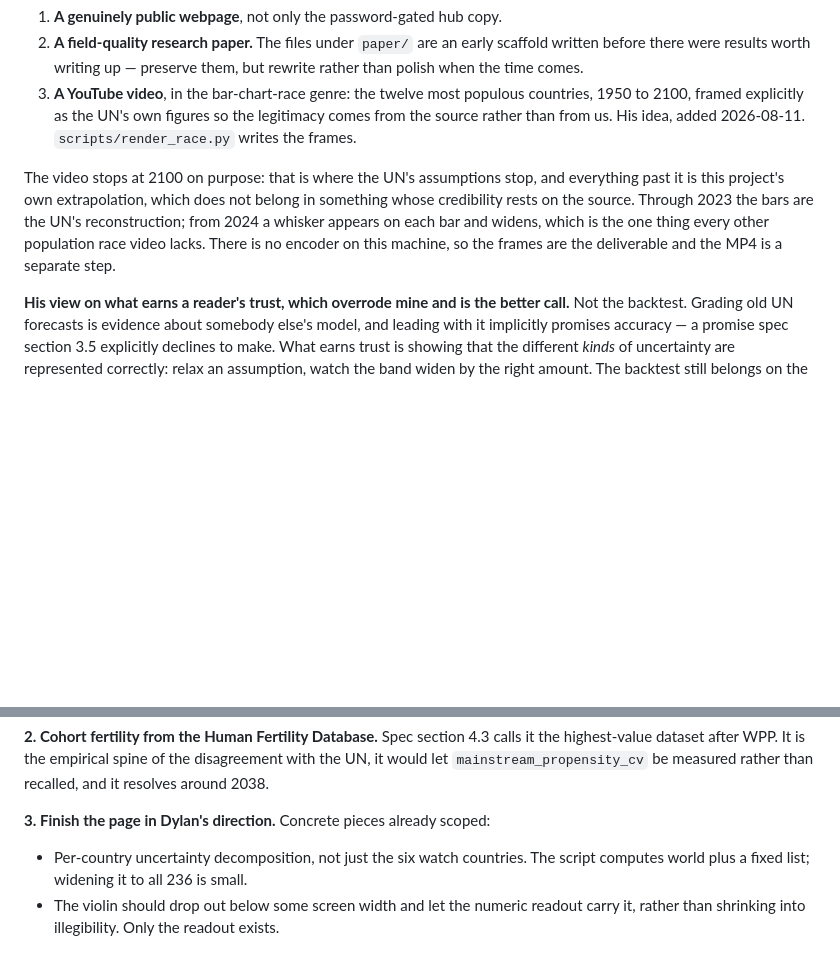
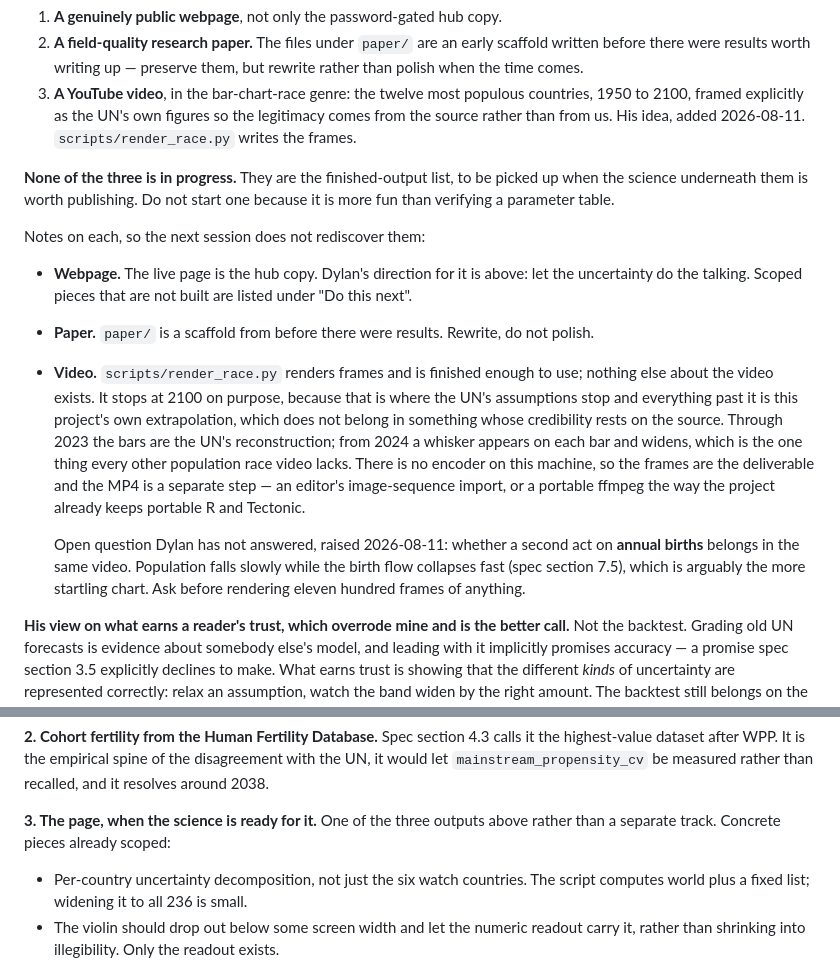
Before and after one commit to dylanslagh/population-model, a Markdown page: NEXT_SESSION.md, 2 parts joined by grey strips. Drawn GitHub-style; blank space fills up the shorter version.

Commit message:
Record the three outputs as a to-do list, not as work in progress
The webpage, the paper and the video are the finished-output list, waiting on
the science underneath them being worth publishing. Written down that way
because the alternative reading — that they are the current work — makes
starting one look like progress when it would be avoidance. The parameter table
is still the job.

Also records the open question Dylan has not answered: whether a second act on
annual births belongs in the same video, since population falls slowly while
the birth flow collapses fast. Better as a question in the handoff than as
eleven hundred rendered frames nobody asked for.

Co-Authored-By: Claude Opus 5 <noreply@anthropic.com>

```diff
--- a/NEXT_SESSION.md
+++ b/NEXT_SESSION.md
@@ -21,12 +21,32 @@ Dylan wants three finished public outputs:
    legitimacy comes from the source rather than from us. His idea, added
    2026-08-11. `scripts/render_race.py` writes the frames.
 
-The video stops at 2100 on purpose: that is where the UN's assumptions stop, and
-everything past it is this project's own extrapolation, which does not belong in
-something whose credibility rests on the source. Through 2023 the bars are the
-UN's reconstruction; from 2024 a whisker appears on each bar and widens, which
-is the one thing every other population race video lacks. There is no encoder on
-this machine, so the frames are the deliverable and the MP4 is a separate step.
+**None of the three is in progress.** They are the finished-output list, to be
+picked up when the science underneath them is worth publishing. Do not start one
+because it is more fun than verifying a parameter table.
+
+Notes on each, so the next session does not rediscover them:
+
+- **Webpage.** The live page is the hub copy. Dylan's direction for it is above:
+  let the uncertainty do the talking. Scoped pieces that are not built are
+  listed under "Do this next".
+- **Paper.** `paper/` is a scaffold from before there were results. Rewrite,
+  do not polish.
+- **Video.** `scripts/render_race.py` renders frames and is finished enough to
+  use; nothing else about the video exists. It stops at 2100 on purpose, because
+  that is where the UN's assumptions stop and everything past it is this
+  project's own extrapolation, which does not belong in something whose
+  credibility rests on the source. Through 2023 the bars are the UN's
+  reconstruction; from 2024 a whisker appears on each bar and widens, which is
+  the one thing every other population race video lacks. There is no encoder on
+  this machine, so the frames are the deliverable and the MP4 is a separate step
+  — an editor's image-sequence import, or a portable ffmpeg the way the project
+  already keeps portable R and Tectonic.
+
+  Open question Dylan has not answered, raised 2026-08-11: whether a second act
+  on **annual births** belongs in the same video. Population falls slowly while
+  the birth flow collapses fast (spec section 7.5), which is arguably the more
+  startling chart. Ask before rendering eleven hundred frames of anything.
 
 **His view on what earns a reader's trust, which overrode mine and is the better
 call.** Not the backtest. Grading old UN forecasts is evidence about somebody
@@ -98,7 +118,8 @@ it the highest-value dataset after WPP. It is the empirical spine of the
 disagreement with the UN, it would let `mainstream_propensity_cv` be measured
 rather than recalled, and it resolves around 2038.
 
-**3. Finish the page in Dylan's direction.** Concrete pieces already scoped:
+**3. The page, when the science is ready for it.** One of the three outputs
+above rather than a separate track. Concrete pieces already scoped:
 - Per-country uncertainty decomposition, not just the six watch countries. The
   script computes world plus a fixed list; widening it to all 236 is small.
 - The violin should drop out below some screen width and let the numeric readout
```
Also changed, not shown: HANDOFF.md (+6 -2 lines).
